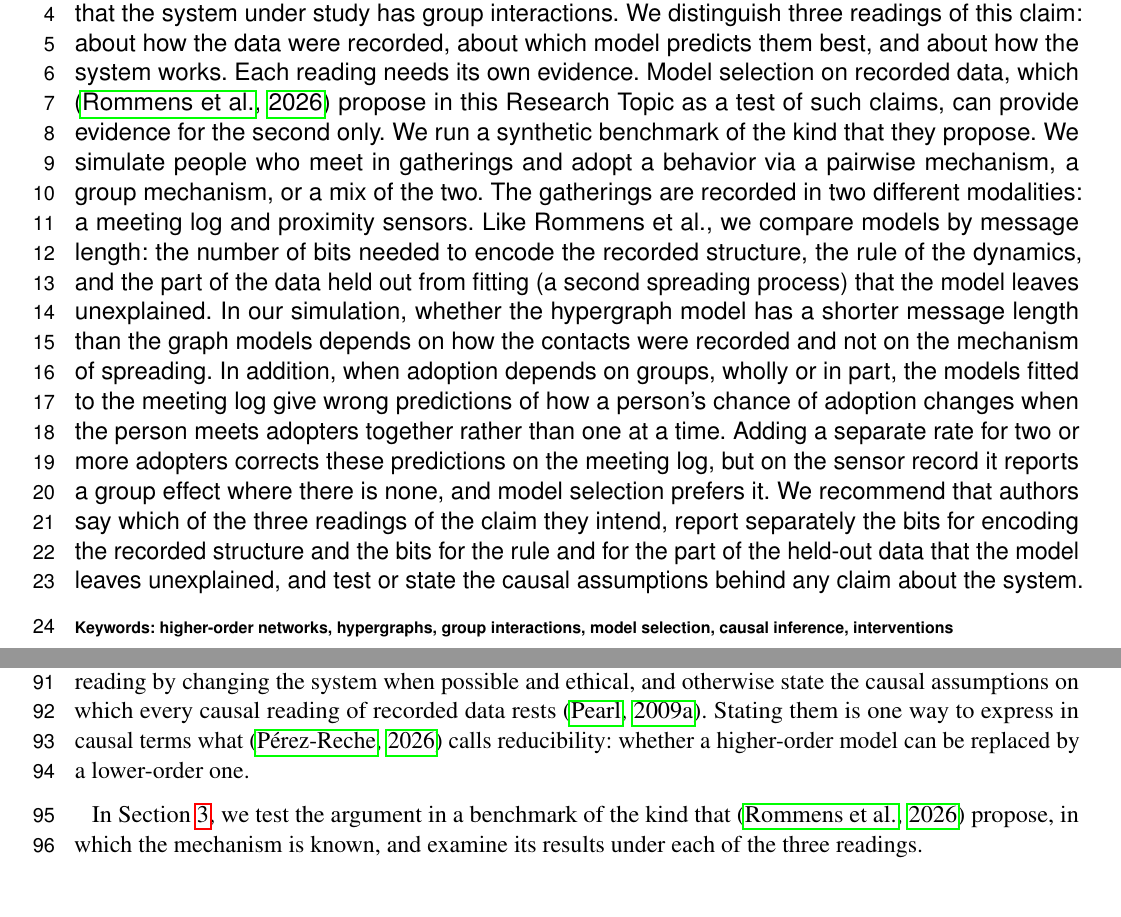
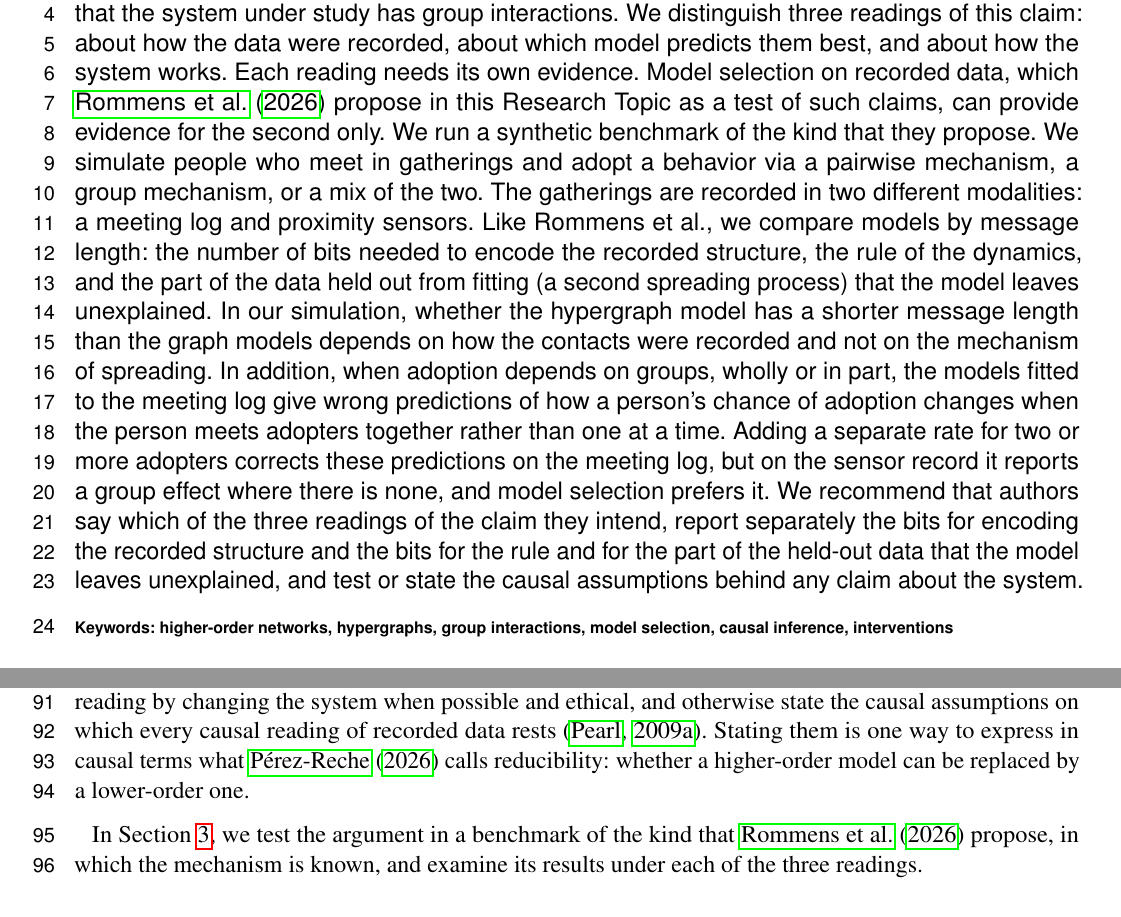
Before and after one commit to leotrs/group-interactions-readings, a LaTeX document (paper/frontiers/torres_perspective.tex): two parts of pages 1 and 3 of 9, joined at a grey line, cut so that both start at the same text. Compiled offline with pdfLaTeX.

Commit message:
LaTeX version: narrative citations where the citation is the subject

```diff
--- a/paper/frontiers/torres_perspective.tex
+++ b/paper/frontiers/torres_perspective.tex
@@ -29,7 +29,7 @@
 \begin{abstract}
 
 \section{}
-Studies of higher-order networks often justify representing the data as a hypergraph by the claim that the system under study has group interactions. We distinguish three readings of this claim: about how the data were recorded, about which model predicts them best, and about how the system works. Each reading needs its own evidence. Model selection on recorded data, which \citep{rommens2026} propose in this Research Topic as a test of such claims, can provide evidence for the second only. We run a synthetic benchmark of the kind that they propose. We simulate people who meet in gatherings and adopt a behavior via a pairwise mechanism, a group mechanism, or a mix of the two. The gatherings are recorded in two different modalities: a meeting log and proximity sensors. Like Rommens et al., we compare models by message length: the number of bits needed to encode the recorded structure, the rule of the dynamics, and the part of the data held out from fitting (a second spreading process) that the model leaves unexplained. In our simulation, whether the hypergraph model has a shorter message length than the graph models depends on how the contacts were recorded and not on the mechanism of spreading. In addition, when adoption depends on groups, wholly or in part, the models fitted to the meeting log give wrong predictions of how a person's chance of adoption changes when the person meets adopters together rather than one at a time. Adding a separate rate for two or more adopters corrects these predictions on the meeting log, but on the sensor record it reports a group effect where there is none, and model selection prefers it. We recommend that authors say which of the three readings of the claim they intend, report separately the bits for encoding the recorded structure and the bits for the rule and for the part of the held-out data that the model leaves unexplained, and test or state the causal assumptions behind any claim about the system.
+Studies of higher-order networks often justify representing the data as a hypergraph by the claim that the system under study has group interactions. We distinguish three readings of this claim: about how the data were recorded, about which model predicts them best, and about how the system works. Each reading needs its own evidence. Model selection on recorded data, which \citet{rommens2026} propose in this Research Topic as a test of such claims, can provide evidence for the second only. We run a synthetic benchmark of the kind that they propose. We simulate people who meet in gatherings and adopt a behavior via a pairwise mechanism, a group mechanism, or a mix of the two. The gatherings are recorded in two different modalities: a meeting log and proximity sensors. Like Rommens et al., we compare models by message length: the number of bits needed to encode the recorded structure, the rule of the dynamics, and the part of the data held out from fitting (a second spreading process) that the model leaves unexplained. In our simulation, whether the hypergraph model has a shorter message length than the graph models depends on how the contacts were recorded and not on the mechanism of spreading. In addition, when adoption depends on groups, wholly or in part, the models fitted to the meeting log give wrong predictions of how a person's chance of adoption changes when the person meets adopters together rather than one at a time. Adding a separate rate for two or more adopters corrects these predictions on the meeting log, but on the sensor record it reports a group effect where there is none, and model selection prefers it. We recommend that authors say which of the three readings of the claim they intend, report separately the bits for encoding the recorded structure and the bits for the rule and for the part of the held-out data that the model leaves unexplained, and test or state the causal assumptions behind any claim about the system.
 
 \tiny
 \keyFont{ \section{Keywords:} higher-order networks, hypergraphs, group interactions, model selection, causal inference, interventions}
@@ -57,9 +57,9 @@ Read as prediction, the claim is justified by comparing how well models account
 
 Read as causation, the claim concerns what would happen if the system were changed. From recorded data, a fitted model answers such a question correctly only under several assumptions, two of which cannot be confirmed from the data: \phantomsection\label{asm-untestable}that the recorded contacts are the routes of spreading, and that who meets whom does not depend on adoption or its causes \citep{pearl2009overview,shalizi2011}. A third is given in Section~\ref{sec-recommendations}.
 
-For the second reading, model selection is certainly the right tool currently at our disposal, and for data recorded without changing the system it is the only tool available. We argue for adding to it: test the causal reading by changing the system when possible and ethical, and otherwise state the causal assumptions on which every causal reading of recorded data rests \citep{pearl2009overview}. Stating them is one way to express in causal terms what \citep{perezreche2026} calls reducibility: whether a higher-order model can be replaced by a lower-order one.
+For the second reading, model selection is certainly the right tool currently at our disposal, and for data recorded without changing the system it is the only tool available. We argue for adding to it: test the causal reading by changing the system when possible and ethical, and otherwise state the causal assumptions on which every causal reading of recorded data rests \citep{pearl2009overview}. Stating them is one way to express in causal terms what \citet{perezreche2026} calls reducibility: whether a higher-order model can be replaced by a lower-order one.
 
-In Section~\ref{sec-study}, we test the argument in a benchmark of the kind that \citep{rommens2026} propose, in which the mechanism is known, and examine its results under each of the three readings.
+In Section~\ref{sec-study}, we test the argument in a benchmark of the kind that \citet{rommens2026} propose, in which the mechanism is known, and examine its results under each of the three readings.
 
 \section{A simulated benchmark}\label{sec-study}
 
```
Also changed, not shown: paper/frontiers/torres_perspective.pdf, paper/frontiers/torres_perspective.tex (4 more changed lines), 1 other file.
